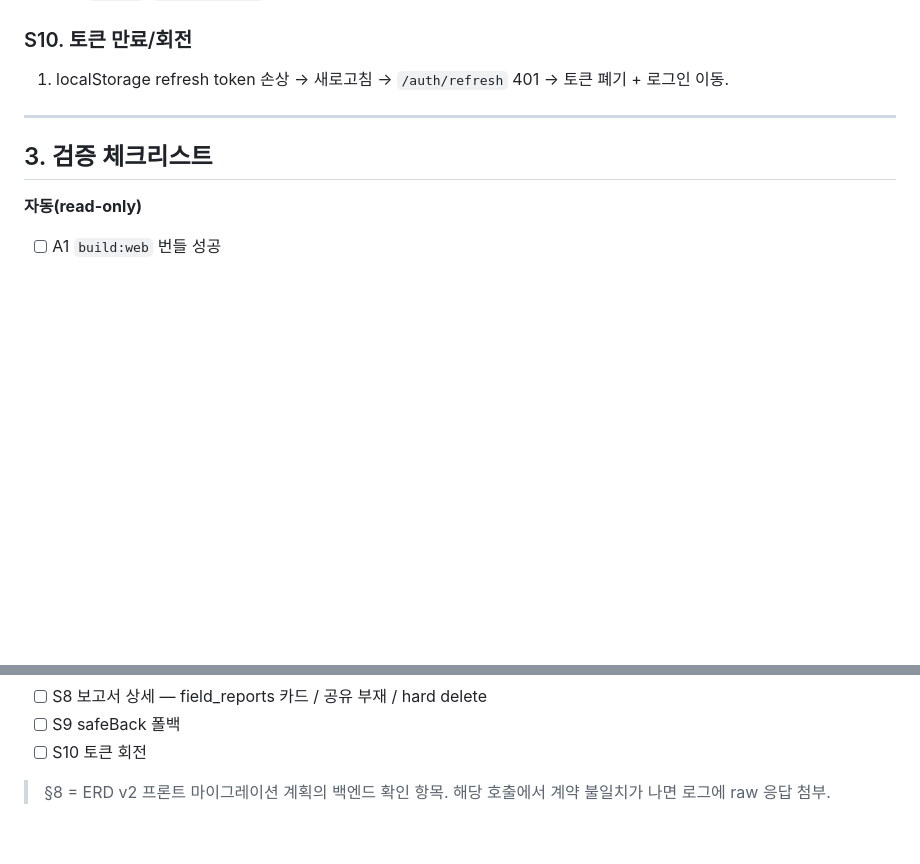
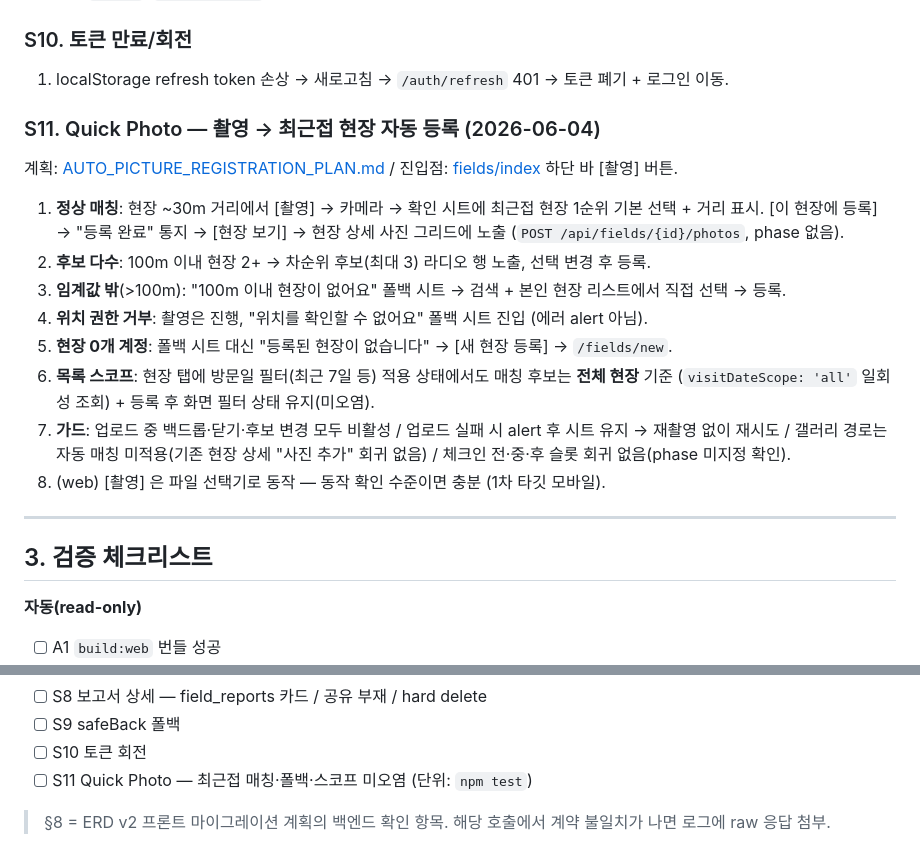
Before and after one commit to my-friend-jiseong/mfz_frontend, a Markdown page: docs/qa/integration-scenario.md, 2 parts joined by grey strips. Rendered like a GitHub page; blank space fills up the shorter version.

Commit message:
docs(qa): Quick Photo S11 시나리오 + 계획 문서 구현 반영 — Quick Photo 4/4

```diff
--- a/docs/qa/integration-scenario.md
+++ b/docs/qa/integration-scenario.md
@@ -110,6 +110,17 @@
 ### S10. 토큰 만료/회전
 1. localStorage refresh token 손상 → 새로고침 → `/auth/refresh` 401 → 토큰 폐기 + 로그인 이동.
 
+### S11. Quick Photo — 촬영 → 최근접 현장 자동 등록 (2026-06-04)
+계획: [AUTO_PICTURE_REGISTRATION_PLAN.md](<../reference/AUTO_PICTURE_REGISTRATION_PLAN.md>) / 진입점: [fields/index](<../app/(tabs)/fields/index.tsx>) 하단 바 [촬영] 버튼.
+1. **정상 매칭**: 현장 ~30m 거리에서 [촬영] → 카메라 → 확인 시트에 최근접 현장 1순위 기본 선택 + 거리 표시. [이 현장에 등록] → "등록 완료" 통지 → [현장 보기] → 현장 상세 사진 그리드에 노출 (`POST /api/fields/{id}/photos`, phase 없음).
+2. **후보 다수**: 100m 이내 현장 2+ → 차순위 후보(최대 3) 라디오 행 노출, 선택 변경 후 등록.
+3. **임계값 밖**(>100m): "100m 이내 현장이 없어요" 폴백 시트 → 검색 + 본인 현장 리스트에서 직접 선택 → 등록.
+4. **위치 권한 거부**: 촬영은 진행, "위치를 확인할 수 없어요" 폴백 시트 진입 (에러 alert 아님).
+5. **현장 0개 계정**: 폴백 시트 대신 "등록된 현장이 없습니다" → [새 현장 등록] → `/fields/new`.
+6. **목록 스코프**: 현장 탭에 방문일 필터(최근 7일 등) 적용 상태에서도 매칭 후보는 **전체 현장** 기준 (`visitDateScope: 'all'` 일회성 조회) + 등록 후 화면 필터 상태 유지(미오염).
+7. **가드**: 업로드 중 백드롭·닫기·후보 변경 모두 비활성 / 업로드 실패 시 alert 후 시트 유지 → 재촬영 없이 재시도 / 갤러리 경로는 자동 매칭 미적용(기존 현장 상세 "사진 추가" 회귀 없음) / 체크인 전·중·후 슬롯 회귀 없음(phase 미지정 확인).
+8. (web) [촬영] 은 파일 선택기로 동작 — 동작 확인 수준이면 충분 (1차 타깃 모바일).
+
 ---
 
 ## 3. 검증 체크리스트
@@ -131,5 +142,6 @@
 - [ ] S8 보고서 상세 — field_reports 카드 / 공유 부재 / hard delete
 - [ ] S9 safeBack 폴백
 - [ ] S10 토큰 회전
+- [ ] S11 Quick Photo — 최근접 매칭·폴백·스코프 미오염 (단위: `npm test`)
 
 > §8 = ERD v2 프론트 마이그레이션 계획의 백엔드 확인 항목. 해당 호출에서 계약 불일치가 나면 로그에 raw 응답 첨부.
```
Also changed, not shown: docs/reference/AUTO_PICTURE_REGISTRATION_PLAN.md (+10 -7 lines).
